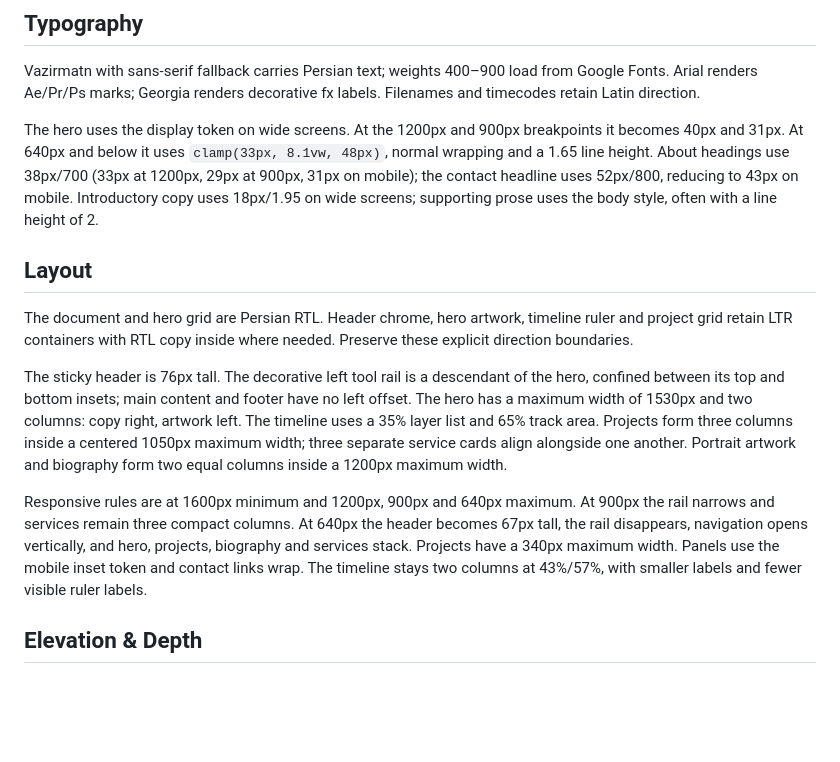
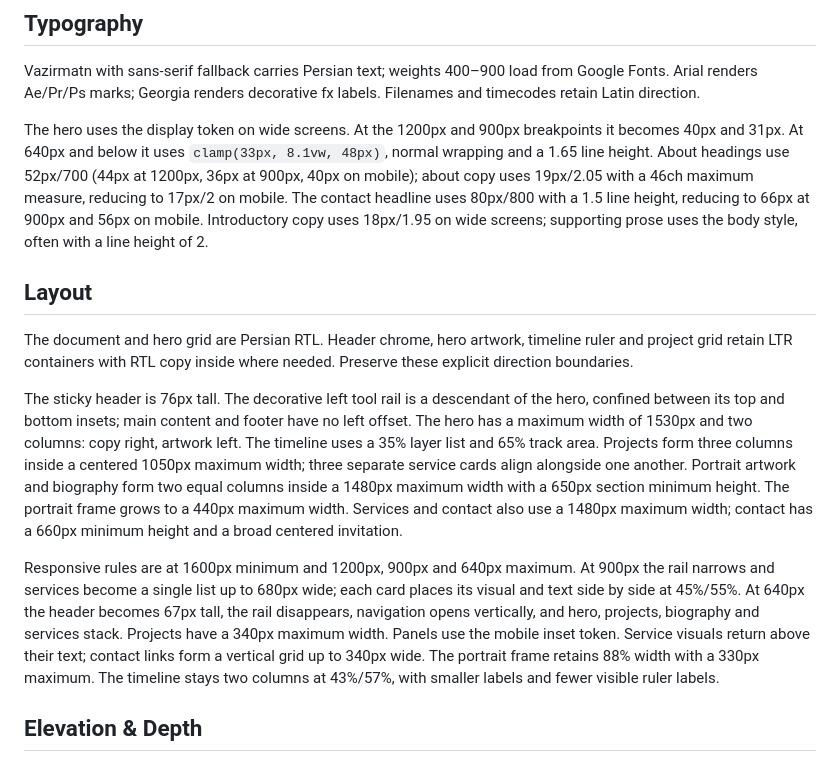
Before and after one commit to mostafaarekhi/mostafaarekhi.github.io, a Markdown page: DESIGN.md, the part around one of its changes. Drawn GitHub-style; blank space fills up the shorter version.

Commit message:
Document enlarged composition and new service visuals

```diff
--- a/DESIGN.md
+++ b/DESIGN.md
@@ -82,15 +82,15 @@ The interface combines dense editor details with open space around the introduct
 
 Vazirmatn with sans-serif fallback carries Persian text; weights 400–900 load from Google Fonts. Arial renders Ae/Pr/Ps marks; Georgia renders decorative fx labels. Filenames and timecodes retain Latin direction.
 
-The hero uses the display token on wide screens. At the 1200px and 900px breakpoints it becomes 40px and 31px. At 640px and below it uses `clamp(33px, 8.1vw, 48px)`, normal wrapping and a 1.65 line height. About headings use 38px/700 (33px at 1200px, 29px at 900px, 31px on mobile); the contact headline uses 52px/800, reducing to 43px on mobile. Introductory copy uses 18px/1.95 on wide screens; supporting prose uses the body style, often with a line height of 2.
+The hero uses the display token on wide screens. At the 1200px and 900px breakpoints it becomes 40px and 31px. At 640px and below it uses `clamp(33px, 8.1vw, 48px)`, normal wrapping and a 1.65 line height. About headings use 52px/700 (44px at 1200px, 36px at 900px, 40px on mobile); about copy uses 19px/2.05 with a 46ch maximum measure, reducing to 17px/2 on mobile. The contact headline uses 80px/800 with a 1.5 line height, reducing to 66px at 900px and 56px on mobile. Introductory copy uses 18px/1.95 on wide screens; supporting prose uses the body style, often with a line height of 2.
 
 ## Layout
 
 The document and hero grid are Persian RTL. Header chrome, hero artwork, timeline ruler and project grid retain LTR containers with RTL copy inside where needed. Preserve these explicit direction boundaries.
 
-The sticky header is 76px tall. The decorative left tool rail is a descendant of the hero, confined between its top and bottom insets; main content and footer have no left offset. The hero has a maximum width of 1530px and two columns: copy right, artwork left. The timeline uses a 35% layer list and 65% track area. Projects form three columns inside a centered 1050px maximum width; three separate service cards align alongside one another. Portrait artwork and biography form two equal columns inside a 1200px maximum width.
+The sticky header is 76px tall. The decorative left tool rail is a descendant of the hero, confined between its top and bottom insets; main content and footer have no left offset. The hero has a maximum width of 1530px and two columns: copy right, artwork left. The timeline uses a 35% layer list and 65% track area. Projects form three columns inside a centered 1050px maximum width; three separate service cards align alongside one another. Portrait artwork and biography form two equal columns inside a 1480px maximum width with a 650px section minimum height. The portrait frame grows to a 440px maximum width. Services and contact also use a 1480px maximum width; contact has a 660px minimum height and a broad centered invitation.
 
-Responsive rules are at 1600px minimum and 1200px, 900px and 640px maximum. At 900px the rail narrows and services remain three compact columns. At 640px the header becomes 67px tall, the rail disappears, navigation opens vertically, and hero, projects, biography and services stack. Projects have a 340px maximum width. Panels use the mobile inset token and contact links wrap. The timeline stays two columns at 43%/57%, with smaller labels and fewer visible ruler labels.
+Responsive rules are at 1600px minimum and 1200px, 900px and 640px maximum. At 900px the rail narrows and services become a single list up to 680px wide; each card places its visual and text side by side at 45%/55%. At 640px the header becomes 67px tall, the rail disappears, navigation opens vertically, and hero, projects, biography and services stack. Projects have a 340px maximum width. Panels use the mobile inset token. Service visuals return above their text; contact links form a vertical grid up to 340px wide. The portrait frame retains 88% width with a 330px maximum. The timeline stays two columns at 43%/57%, with smaller labels and fewer visible ruler labels.
 
 ## Elevation & Depth
 
```
Also changed, not shown: other parts of DESIGN.md (+1 -1 lines).
